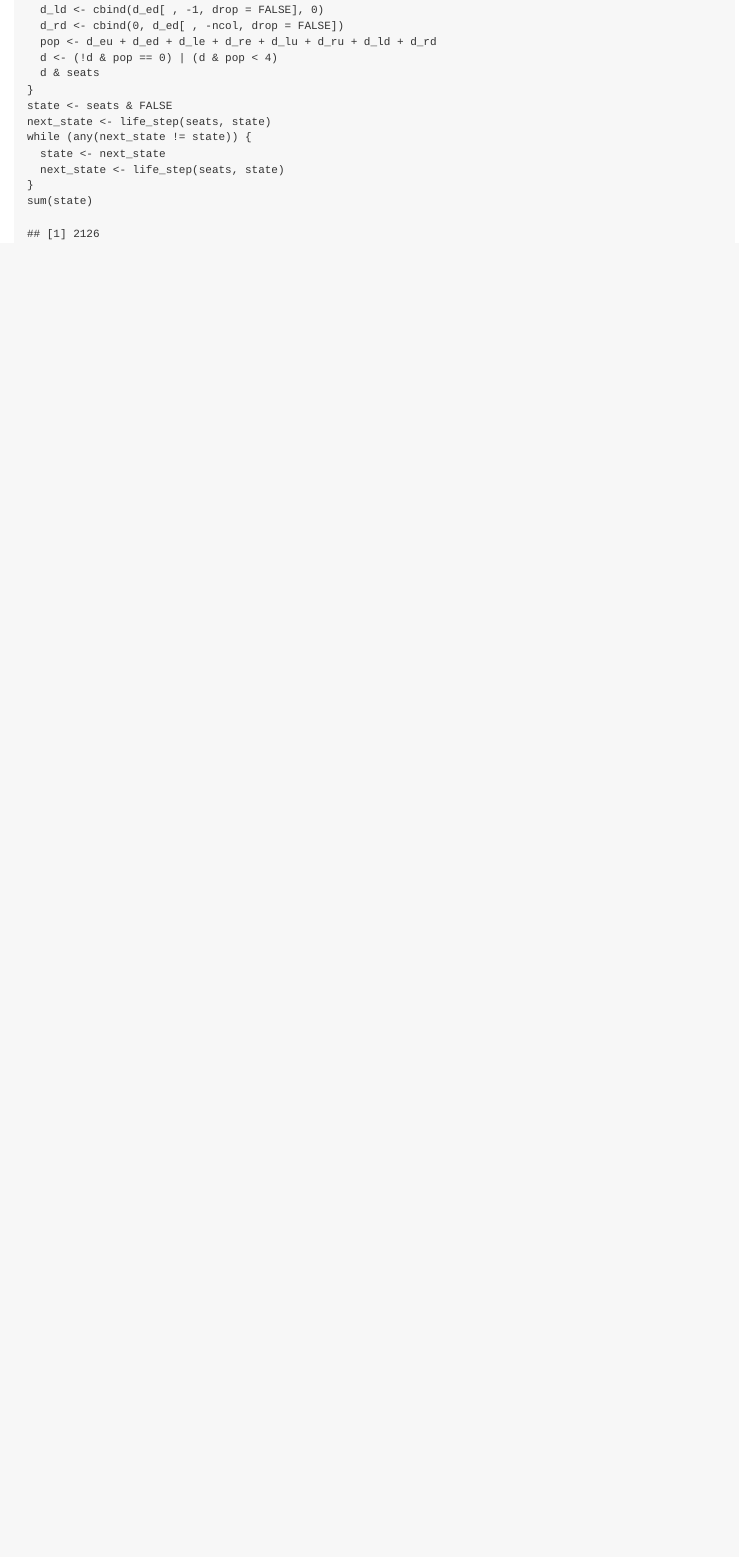
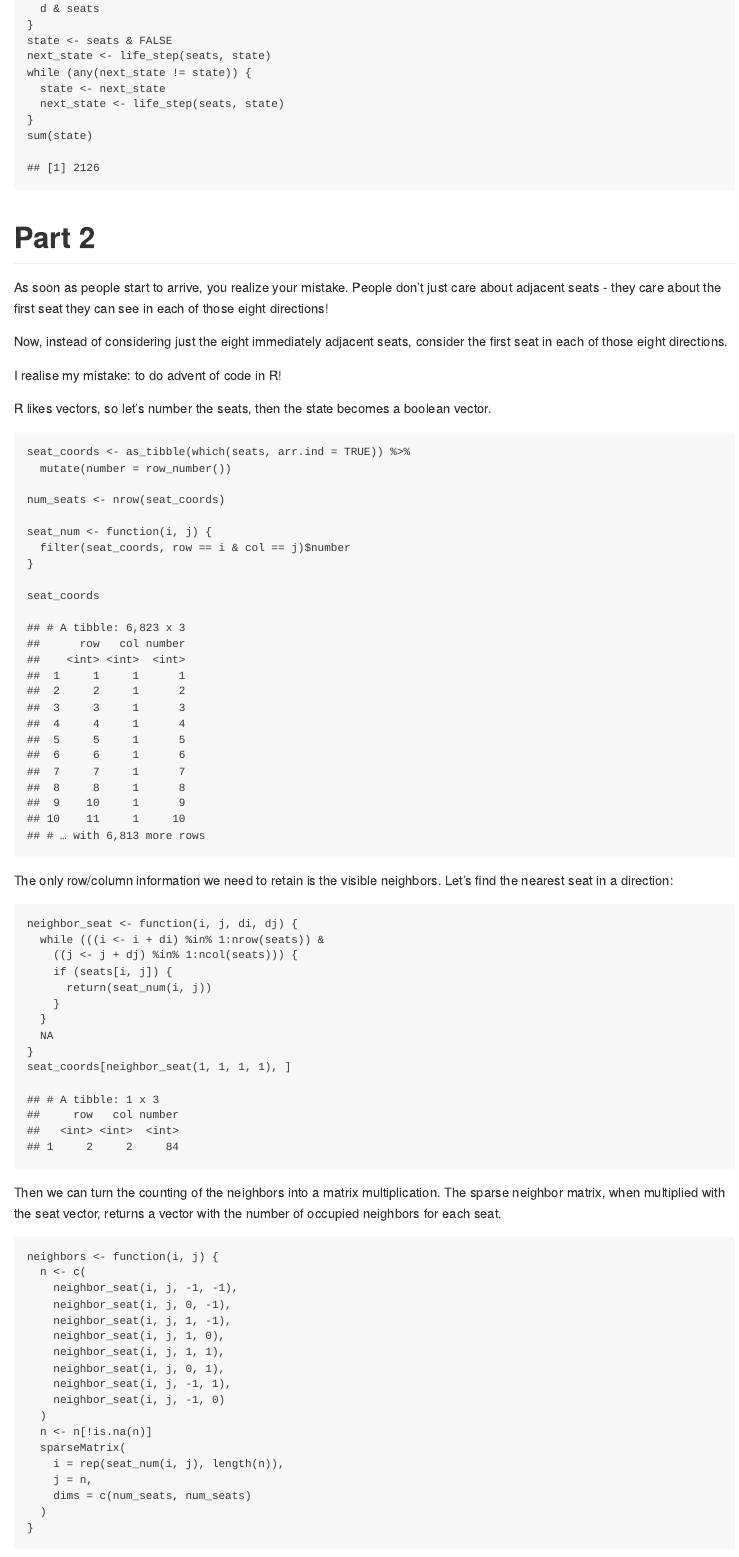
Before and after one commit to fdlk/advent-2020, an R Markdown document (day11.Rmd): the page in a window 1100 px wide, from 930 px down before the commit and from 1030 px down after it. The pictures show the output file day11.md that the author committed with the source, drawn offline in the style of GitHub.

Commit message:
feat(day11): part 2

````diff
--- a/day11.Rmd
+++ b/day11.Rmd
@@ -57,3 +58,64 @@ while (any(next_state != state)) {
 }
 sum(state)
 ```
+
+# Part 2
+As soon as people start to arrive, you realize your mistake. People don't just
+care about adjacent seats - they care about the first seat they can see in each
+of those eight directions!
+
+Now, instead of considering just the eight immediately adjacent seats, consider
+the first seat in each of those eight directions.
+
+I realise my mistake: to do advent of code in R!
+
+R likes vectors, so let's number the seats, then the state becomes a boolean
+vector.
+```{r}
+seat_coords <- as_tibble(which(seats, arr.ind = TRUE)) %>%
+  mutate(number = row_number())
+
+num_seats <- nrow(seat_coords)
+
+seat_num <- function(i, j) {
+  filter(seat_coords, row == i & col == j)$number
+}
+
+seat_coords
+```
+
+The only row/column information we need to retain is the visible neighbors.
+Let's find the nearest seat in a direction:
+```{r}
+neighbor_seat <- function(i, j, di, dj) {
+  while (((i <- i + di) %in% 1:nrow(seats)) &
+    ((j <- j + dj) %in% 1:ncol(seats))) {
+    if (seats[i, j]) {
+      return(seat_num(i, j))
+    }
+  }
+  NA
+}
+seat_coords[neighbor_seat(1, 1, 1, 1), ]
+```
+Then we can turn the counting of the neighbors into a matrix multiplication.
+The sparse neighbor matrix, when multiplied with the seat vector,
+returns a vector with the number of occupied neighbors for each seat.
+
+```{r}
+neighbors <- function(i, j) {
+  n <- c(
+    neighbor_seat(i, j, -1, -1),
+    neighbor_seat(i, j, 0, -1),
+    neighbor_seat(i, j, 1, -1),
+    neighbor_seat(i, j, 1, 0),
+    neighbor_seat(i, j, 1, 1),
+    neighbor_seat(i, j, 0, 1),
+    neighbor_seat(i, j, -1, 1),
+    neighbor_seat(i, j, -1, 0)
+  )
+  n <- n[!is.na(n)]
+  sparseMatrix(
+    i = rep(seat_num(i, j), length(n)),
+    j = n,
+    dims = c(num_seats, num_seats)
````
Also changed, not shown: day11.md, day11.Rmd (40 more changed lines).
